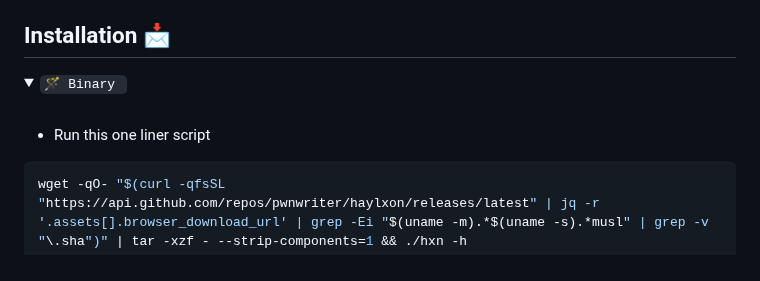
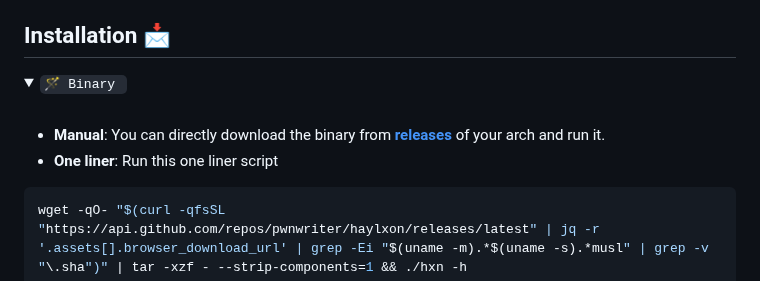
Before and after one commit to pwnwriter/haylxon, a Markdown page: README.md, the part around the change. GitHub-like rendering; folded sections open.

Commit message:
chore(docx): show manual // one liner bin installation seprately

````diff
--- a/README.md
+++ b/README.md
@@ -43,7 +43,8 @@ Built from the ground up for ease of use, performance, beautiful ui and portabil
   <details> <summary><code>🪄 Binary </code></summary>
     &nbsp;
 
-   - Run this one liner script
+   -  **Manual**: You can directly download the binary from [**releases**](https://github.com/pwnwriter/haylxon/releases) of your arch and run it.
+   - **One liner**: Run this one liner script
 
 ```bash
 wget -qO- "$(curl -qfsSL "https://api.github.com/repos/pwnwriter/haylxon/releases/latest" | jq -r '.assets[].browser_download_url' | grep -Ei "$(uname -m).*$(uname -s).*musl" | grep -v "\.sha")" | tar -xzf - --strip-components=1 && ./hxn -h
````
